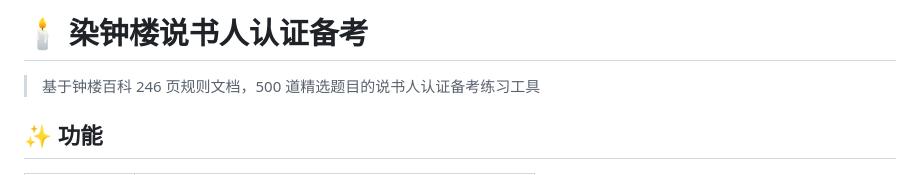
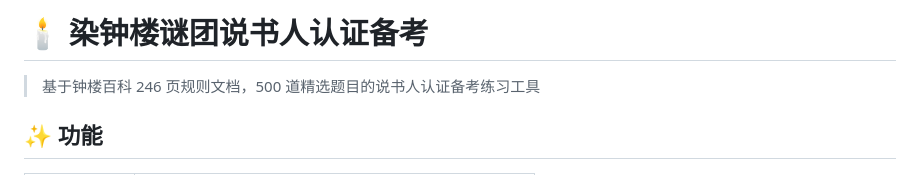
Before and after one commit to Aaronzhengbing/clocktower-certification, a Markdown page: README.md, the part around the change. Drawn GitHub-style.

```diff
--- a/README.md
+++ b/README.md
@@ -1,4 +1,4 @@
-# 🕯️ 染钟楼说书人认证备考
+# 🕯️ 染钟楼谜团说书人认证备考
 
 > 基于钟楼百科 246 页规则文档，500 道精选题目的说书人认证备考练习工具
 
```
